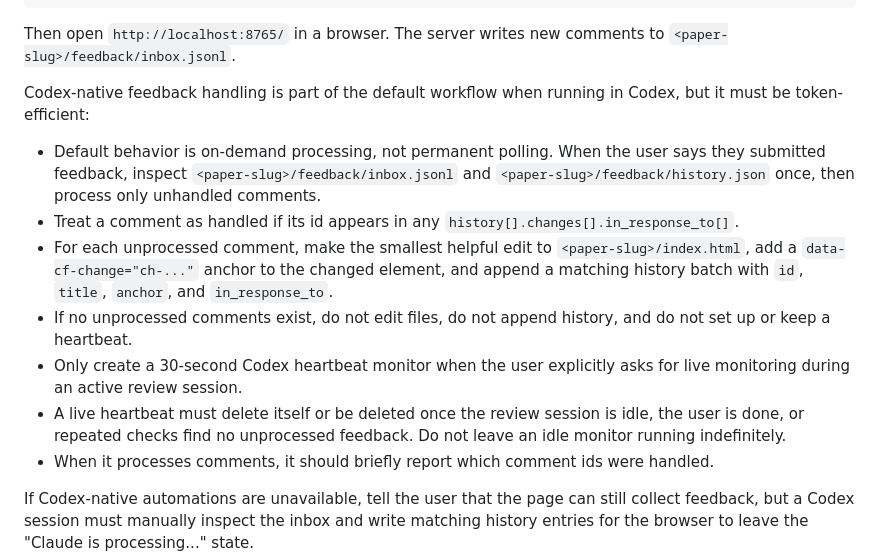
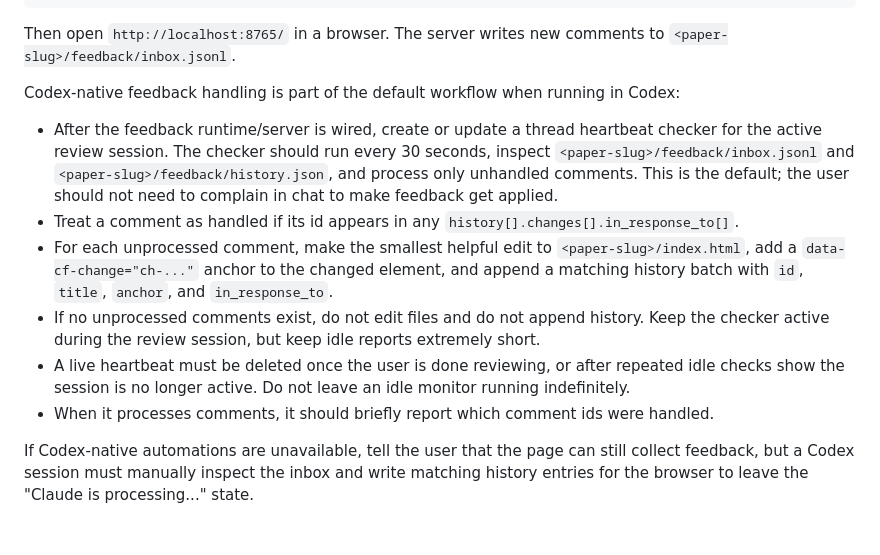
Before and after one commit to sukanthoriginal/interactive-paper-explainers, a Markdown page: SKILL.md, the part around the change. Drawn GitHub-style; blank space fills up the shorter version.

```diff
--- a/SKILL.md
+++ b/SKILL.md
@@ -138,13 +138,12 @@ python <skill-dir>/lib/server.py <papers-dir>/<paper-slug>/ --port 8765 --idle-t
 
 Then open `http://localhost:8765/` in a browser. The server writes new comments to `<paper-slug>/feedback/inbox.jsonl`.
 
-Codex-native feedback handling is part of the default workflow when running in Codex, but it must be token-efficient:
-- Default behavior is on-demand processing, not permanent polling. When the user says they submitted feedback, inspect `<paper-slug>/feedback/inbox.jsonl` and `<paper-slug>/feedback/history.json` once, then process only unhandled comments.
+Codex-native feedback handling is part of the default workflow when running in Codex:
+- After the feedback runtime/server is wired, create or update a thread heartbeat checker for the active review session. The checker should run every 30 seconds, inspect `<paper-slug>/feedback/inbox.jsonl` and `<paper-slug>/feedback/history.json`, and process only unhandled comments. This is the default; the user should not need to complain in chat to make feedback get applied.
 - Treat a comment as handled if its id appears in any `history[].changes[].in_response_to[]`.
 - For each unprocessed comment, make the smallest helpful edit to `<paper-slug>/index.html`, add a `data-cf-change="ch-..."` anchor to the changed element, and append a matching history batch with `id`, `title`, `anchor`, and `in_response_to`.
-- If no unprocessed comments exist, do not edit files, do not append history, and do not set up or keep a heartbeat.
-- Only create a 30-second Codex heartbeat monitor when the user explicitly asks for live monitoring during an active review session.
-- A live heartbeat must delete itself or be deleted once the review session is idle, the user is done, or repeated checks find no unprocessed feedback. Do not leave an idle monitor running indefinitely.
+- If no unprocessed comments exist, do not edit files and do not append history. Keep the checker active during the review session, but keep idle reports extremely short.
+- A live heartbeat must be deleted once the user is done reviewing, or after repeated idle checks show the session is no longer active. Do not leave an idle monitor running indefinitely.
 - When it processes comments, it should briefly report which comment ids were handled.
 
 If Codex-native automations are unavailable, tell the user that the page can still collect feedback, but a Codex session must manually inspect the inbox and write matching history entries for the browser to leave the "Claude is processing..." state.
```
Also changed, not shown: README.md (+2 -2 lines).
